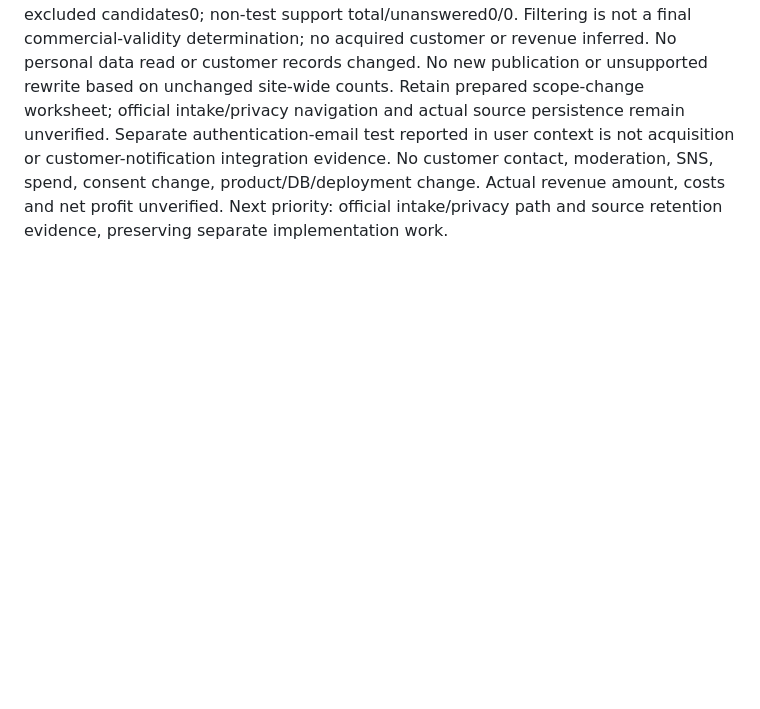
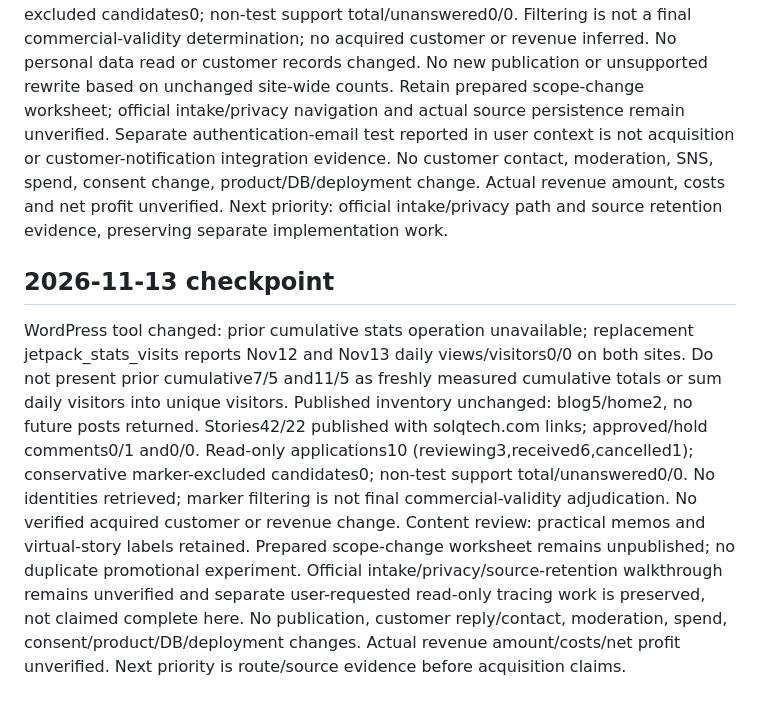
Before and after one commit to holykjh1425-stack/jubilant-computing-machine, a Markdown page: GROWTH_PROJECT.md, the part around the change. GitHub-like rendering; blank space fills up the shorter version.

Commit message:
docs: record Nov 13 traffic checkpoint and stats measurement change

```diff
--- a/GROWTH_PROJECT.md
+++ b/GROWTH_PROJECT.md
@@ -180,3 +180,8 @@ No new publication/copy experiment or repeated cloud403 probe. User's separate p
 ## 2026-11-12 checkpoint
 Oct20–Nov12 cumulative site-wide WordPress: blog7 views/5 visitors, home11/5, unchanged from Nov11. Both stories published, existing SOLQ links and practical copyable memos retained. Approved/hold comments blog0/1, home0/0. Read-only application aggregates10 (reviewing3,received6,cancelled1); conservative test-marker-excluded candidates0; non-test support total/unanswered0/0. Filtering is not a final commercial-validity determination; no acquired customer or revenue inferred. No personal data read or customer records changed.
 No new publication or unsupported rewrite based on unchanged site-wide counts. Retain prepared scope-change worksheet; official intake/privacy navigation and actual source persistence remain unverified. Separate authentication-email test reported in user context is not acquisition or customer-notification integration evidence. No customer contact, moderation, SNS, spend, consent change, product/DB/deployment change. Actual revenue amount, costs and net profit unverified. Next priority: official intake/privacy path and source retention evidence, preserving separate implementation work.
+
+
+## 2026-11-13 checkpoint
+WordPress tool changed: prior cumulative stats operation unavailable; replacement jetpack_stats_visits reports Nov12 and Nov13 daily views/visitors0/0 on both sites. Do not present prior cumulative7/5 and11/5 as freshly measured cumulative totals or sum daily visitors into unique visitors. Published inventory unchanged: blog5/home2, no future posts returned. Stories42/22 published with solqtech.com links; approved/hold comments0/1 and0/0. Read-only applications10 (reviewing3,received6,cancelled1); conservative marker-excluded candidates0; non-test support total/unanswered0/0. No identities retrieved; marker filtering is not final commercial-validity adjudication. No verified acquired customer or revenue change.
+Content review: practical memos and virtual-story labels retained. Prepared scope-change worksheet remains unpublished; no duplicate promotional experiment. Official intake/privacy/source-retention walkthrough remains unverified and separate user-requested read-only tracing work is preserved, not claimed complete here. No publication, customer reply/contact, moderation, spend, consent/product/DB/deployment changes. Actual revenue amount/costs/net profit unverified. Next priority is route/source evidence before acquisition claims.
```
